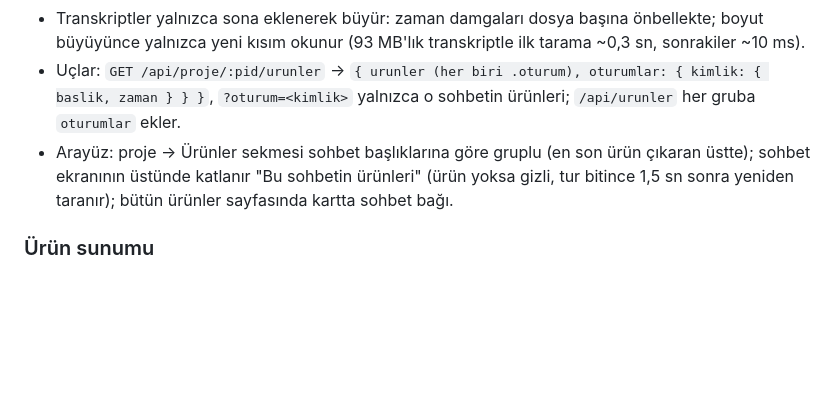
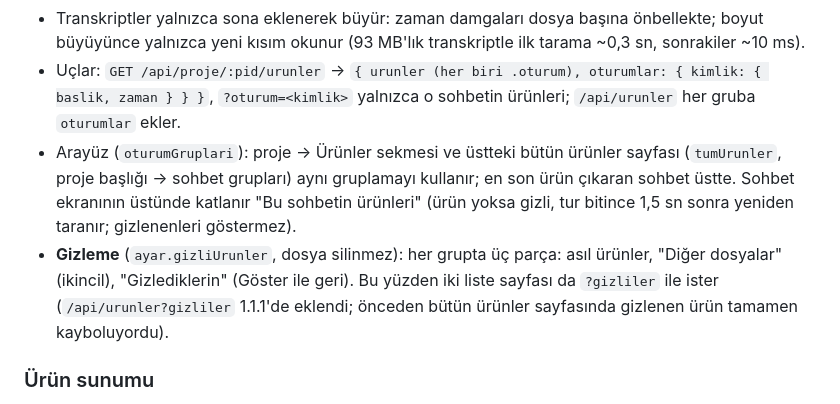
Before and after one commit to Soft-Coder-183/kumanda, a Markdown page: PROJE_DEVIR.md, the part around one of its changes. GitHub-like rendering; blank space fills up the shorter version.

```diff
--- a/PROJE_DEVIR.md
+++ b/PROJE_DEVIR.md
@@ -80,8 +80,12 @@ telefon / başka PC ──https──> Tailscale (serve: 443, 8443) ──> 127.
   (93 MB'lık transkriptle ilk tarama ~0,3 sn, sonrakiler ~10 ms).
 - Uçlar: `GET /api/proje/:pid/urunler` → `{ urunler (her biri .oturum), oturumlar: { kimlik: { baslik, zaman } } }`, `?oturum=<kimlik>`
   yalnızca o sohbetin ürünleri; `/api/urunler` her gruba `oturumlar` ekler.
-- Arayüz: proje → Ürünler sekmesi sohbet başlıklarına göre gruplu (en son ürün çıkaran üstte); sohbet ekranının üstünde katlanır
-  "Bu sohbetin ürünleri" (ürün yoksa gizli, tur bitince 1,5 sn sonra yeniden taranır); bütün ürünler sayfasında kartta sohbet bağı.
+- Arayüz (`oturumGruplari`): proje → Ürünler sekmesi ve üstteki bütün ürünler sayfası (`tumUrunler`, proje başlığı → sohbet
+  grupları) aynı gruplamayı kullanır; en son ürün çıkaran sohbet üstte. Sohbet ekranının üstünde katlanır "Bu sohbetin ürünleri"
+  (ürün yoksa gizli, tur bitince 1,5 sn sonra yeniden taranır; gizlenenleri göstermez).
+- **Gizleme** (`ayar.gizliUrunler`, dosya silinmez): her grupta üç parça: asıl ürünler, "Diğer dosyalar" (ikincil), "Gizlediklerin"
+  (Göster ile geri). Bu yüzden iki liste sayfası da `?gizliler` ile ister (`/api/urunler?gizliler` 1.1.1'de eklendi; önceden bütün
+  ürünler sayfasında gizlenen ürün tamamen kayboluyordu).
 
 ### Ürün sunumu
 - Arayüzdeki bağ `/ac?p=<proje>&y=<yol>` (kumanda kökeni) → tek kullanımlık, 60 sn'lik bilet → ürün kökeninde `/_ac` kendi çerezini
```
Also changed, not shown: other parts of PROJE_DEVIR.md (+1 -1 lines), CLAUDE.md (+1 -1 lines), README.md (+8 -5 lines), notlar/v1.1.1.md (added, +13 -0 lines), belgeler/telefon-izin.png, belgeler/telefon-tum-urunler.png (added), belgeler/telefon-urunler.png, 7 other files.
